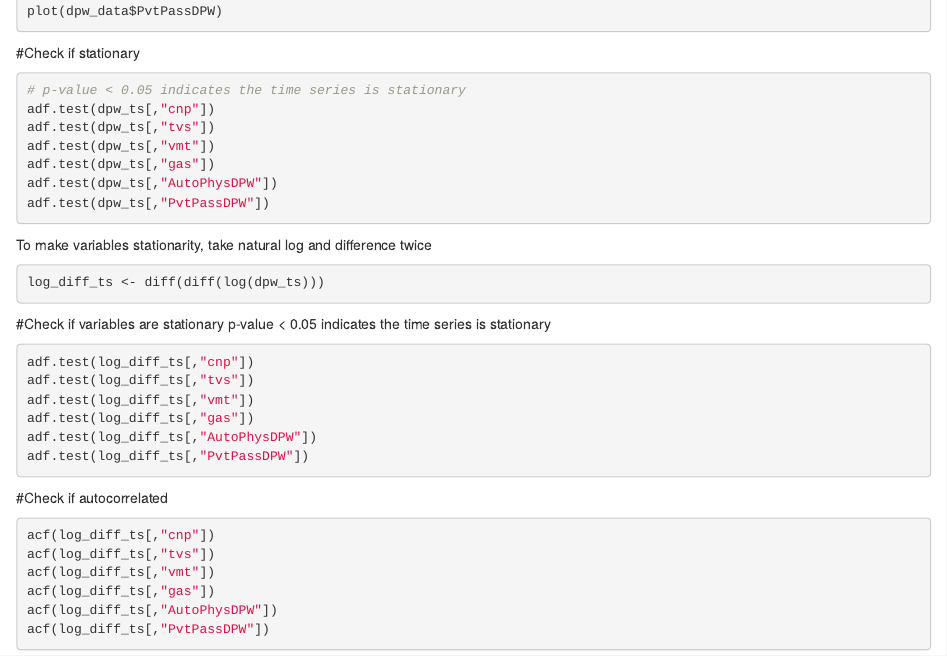
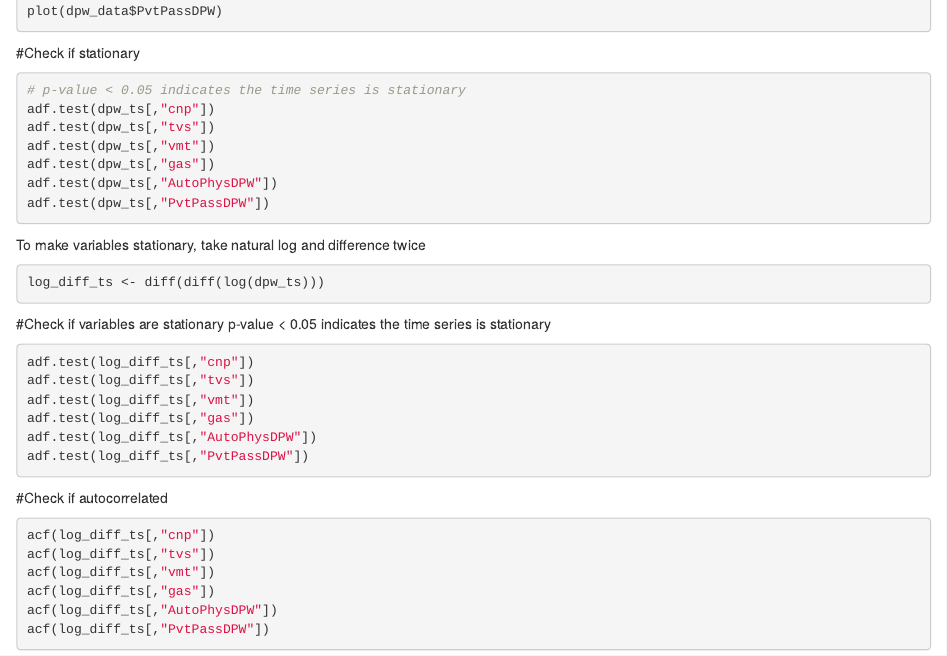
Before and after one commit to tmase/auto_insurance_analysis, an R Markdown document (auto_insurance_analysis.Rmd): the page in a window 1100 px wide, from 400 px down. Rendered offline with R 4.5, knitr and Pandoc, with nearby package versions; the code chunks are not run, so their results and figures are left out.

Commit message:
Update auto_insurance_analysis.Rmd

````diff
--- a/auto_insurance_analysis.Rmd
+++ b/auto_insurance_analysis.Rmd
@@ -43,7 +43,7 @@ adf.test(dpw_ts[,"AutoPhysDPW"])
 adf.test(dpw_ts[,"PvtPassDPW"])
 ```
 
-To make variables stationarity, take natural log and difference twice
+To make variables stationary, take natural log and difference twice
 
 ```{r}
 log_diff_ts <- diff(diff(log(dpw_ts)))
````
